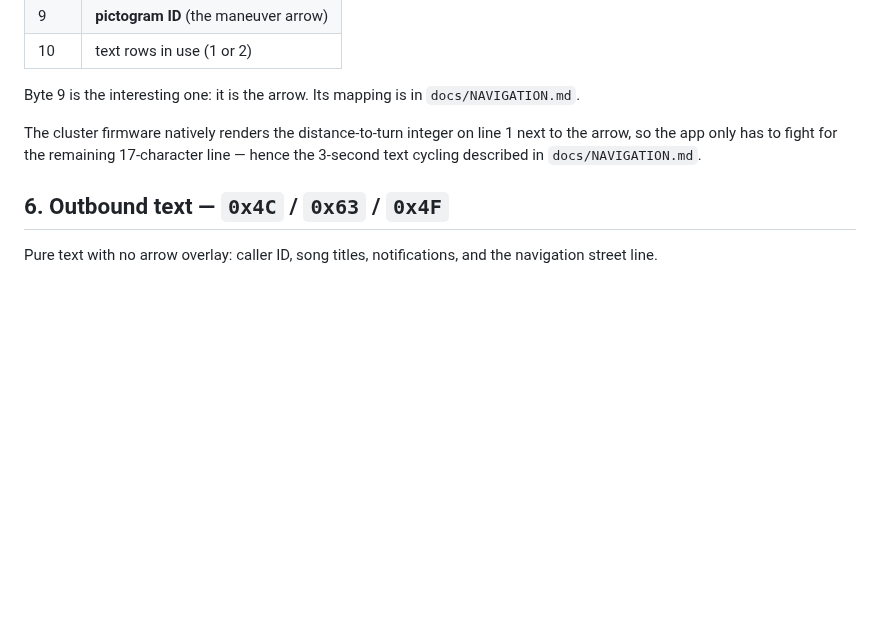
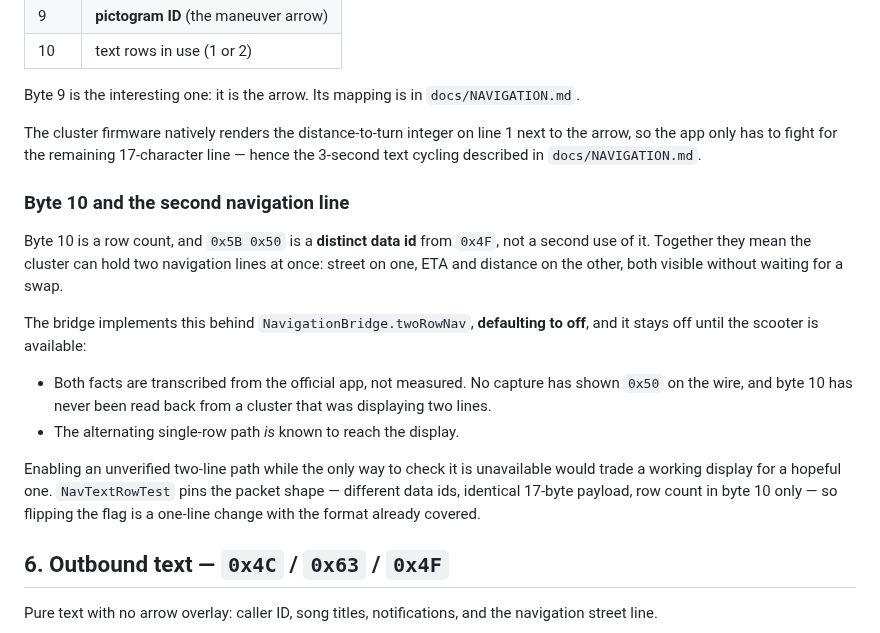
Before and after one commit to athulkrishna2015/TVSRideCompanion, a Markdown page: docs/PROTOCOL.md, the part around the change. Drawn GitHub-style; blank space fills up the shorter version.

```diff
--- a/docs/PROTOCOL.md
+++ b/docs/PROTOCOL.md
@@ -486,6 +486,27 @@ The cluster firmware natively renders the distance-to-turn integer on line 1
 next to the arrow, so the app only has to fight for the remaining 17-character
 line — hence the 3-second text cycling described in `docs/NAVIGATION.md`.
 
+### Byte 10 and the second navigation line
+
+Byte 10 is a row count, and `0x5B 0x50` is a **distinct data id** from `0x4F`,
+not a second use of it. Together they mean the cluster can hold two navigation
+lines at once: street on one, ETA and distance on the other, both visible without
+waiting for a swap.
+
+The bridge implements this behind `NavigationBridge.twoRowNav`, **defaulting to
+off**, and it stays off until the scooter is available:
+
+- Both facts are transcribed from the official app, not measured. No capture has
+  shown `0x50` on the wire, and byte 10 has never been read back from a cluster
+  that was displaying two lines.
+- The alternating single-row path *is* known to reach the display.
+
+Enabling an unverified two-line path while the only way to check it is
+unavailable would trade a working display for a hopeful one. `NavTextRowTest`
+pins the packet shape — different data ids, identical 17-byte payload, row count
+in byte 10 only — so flipping the flag is a one-line change with the format
+already covered.
+
 ## 6. Outbound text — `0x4C` / `0x63` / `0x4F`
 
 Pure text with no arrow overlay: caller ID, song titles, notifications, and the
```
Also changed, not shown: README.md (+16 -5 lines), docs/screenshots/home.png, docs/screenshots/log.png, docs/screenshots/more.png, docs/screenshots/overview.png (added).
